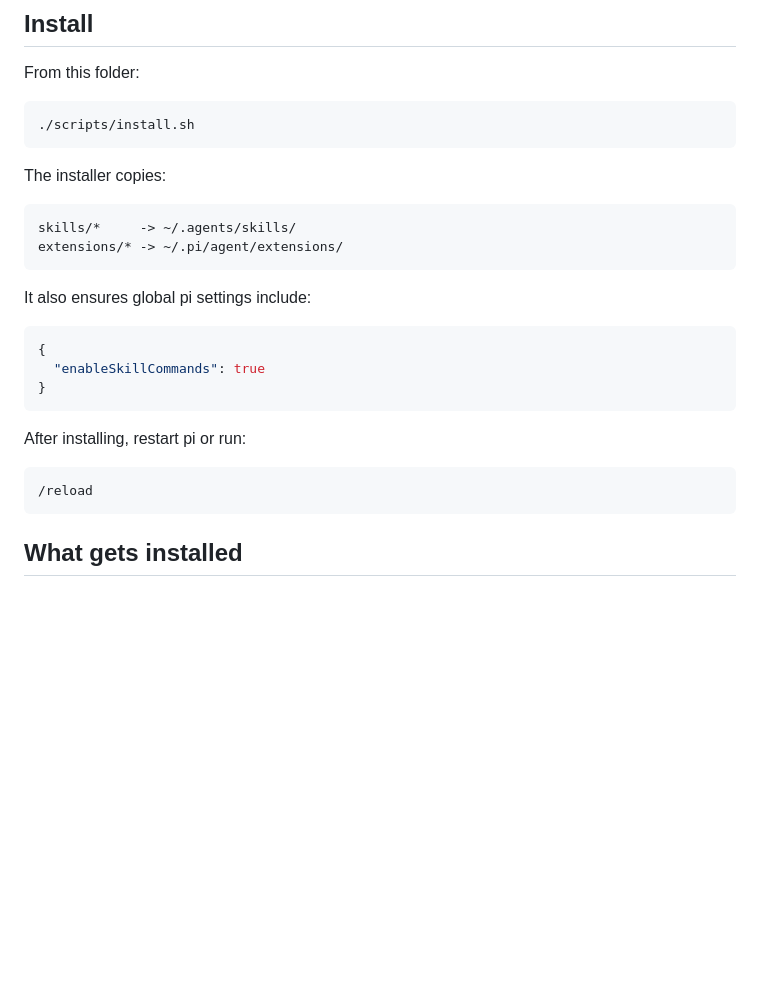
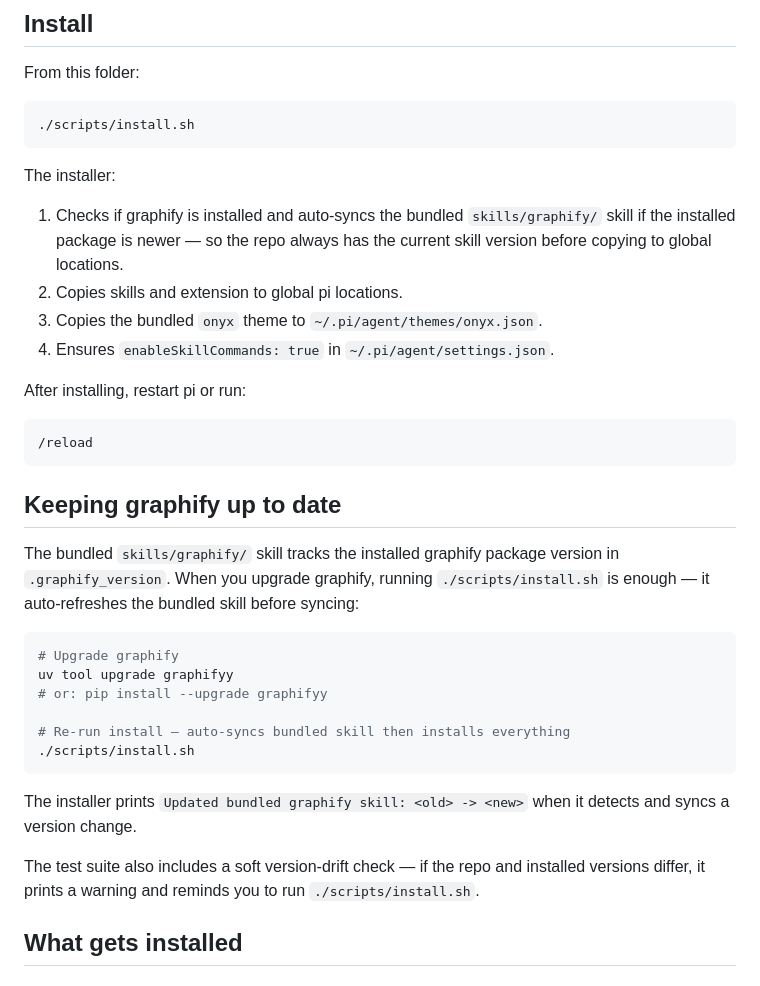
Before and after one commit to pmco23/my-pi-setup, a Markdown page: README.md, the part around the change. GitHub-like rendering; blank space fills up the shorter version.

Commit message:
Document graphify auto-sync flow in README and CONTRIBUTING

````diff
--- a/README.md
+++ b/README.md
@@ -42,26 +42,35 @@ From this folder:
 ./scripts/install.sh
 ```
 
-The installer copies:
+The installer:
 
-```text
-skills/*     -> ~/.agents/skills/
-extensions/* -> ~/.pi/agent/extensions/
-```
-
-It also ensures global pi settings include:
-
-```json
-{
-  "enableSkillCommands": true
-}
-```
+1. Checks if graphify is installed and auto-syncs the bundled `skills/graphify/` skill if the installed package is newer — so the repo always has the current skill version before copying to global locations.
+2. Copies skills and extension to global pi locations.
+3. Copies the bundled `onyx` theme to `~/.pi/agent/themes/onyx.json`.
+4. Ensures `enableSkillCommands: true` in `~/.pi/agent/settings.json`.
 
 After installing, restart pi or run:
 
 ```text
 /reload
 ```
+
+## Keeping graphify up to date
+
+The bundled `skills/graphify/` skill tracks the installed graphify package version in `.graphify_version`. When you upgrade graphify, running `./scripts/install.sh` is enough — it auto-refreshes the bundled skill before syncing:
+
+```bash
+# Upgrade graphify
+uv tool upgrade graphifyy
+# or: pip install --upgrade graphifyy
+
+# Re-run install — auto-syncs bundled skill then installs everything
+./scripts/install.sh
+```
+
+The installer prints `Updated bundled graphify skill: <old> -> <new>` when it detects and syncs a version change.
+
+The test suite also includes a soft version-drift check — if the repo and installed versions differ, it prints a warning and reminds you to run `./scripts/install.sh`.
 
 ## What gets installed
 
````
Also changed, not shown: CONTRIBUTING.md (+11 -0 lines).
